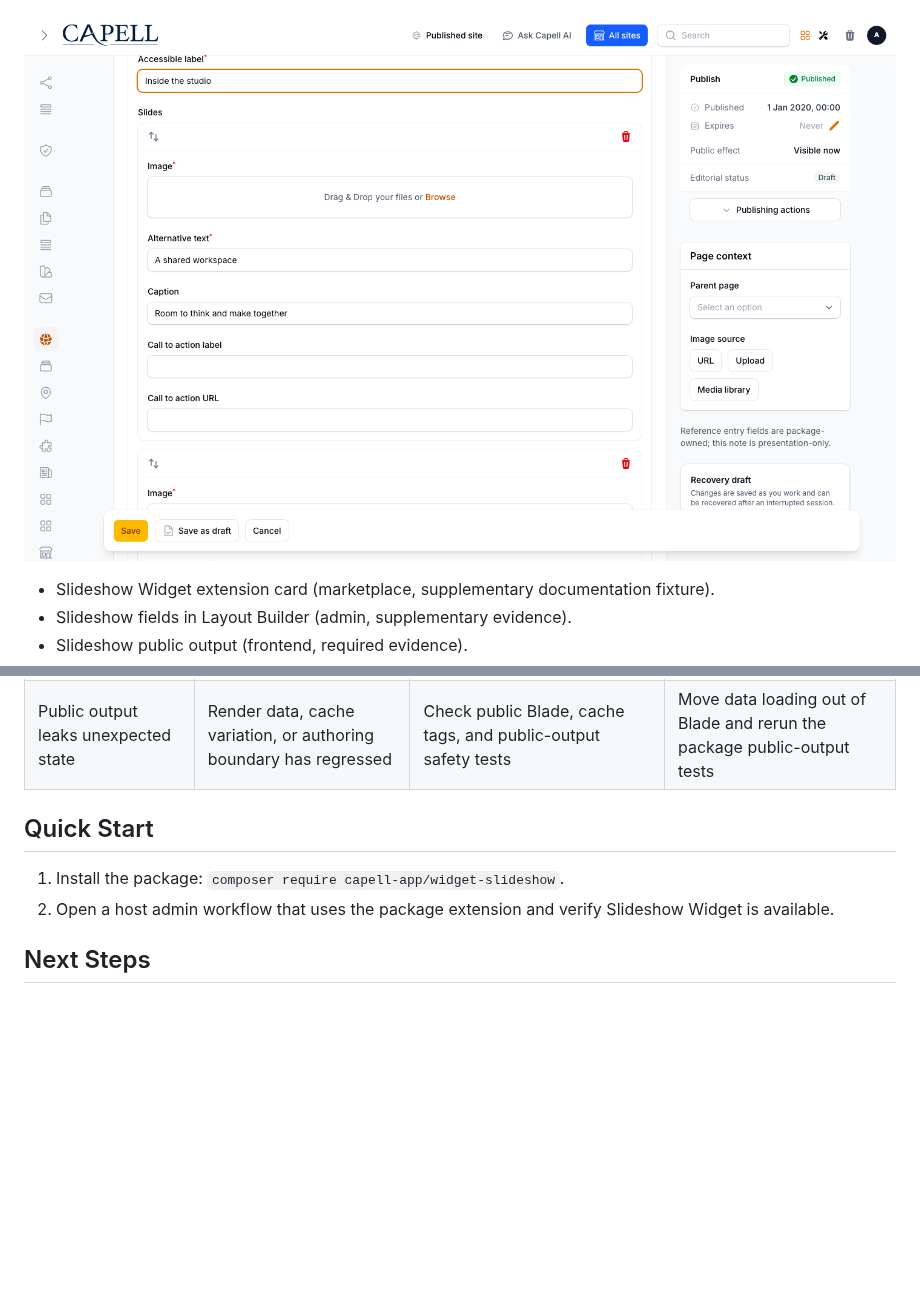
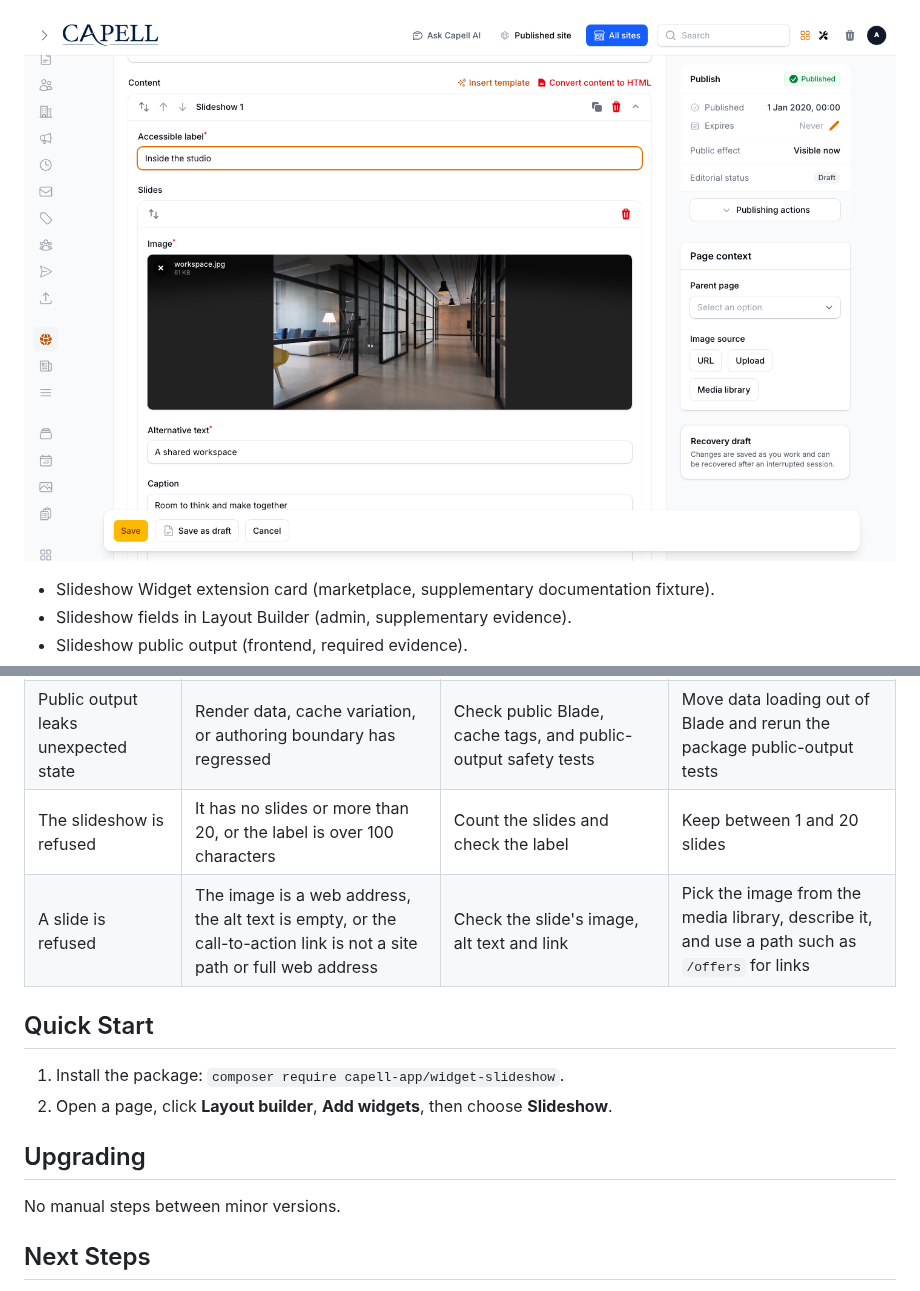
Before and after one commit to capell-app/widget-slideshow, a Markdown page: README.md, 2 parts joined by grey strips. Rendered like a GitHub page; pictures changed too: docs/screenshots/slideshow-layout-builder-editor.png; blank space fills up the shorter version.

```diff
--- a/README.md
+++ b/README.md
@@ -102,11 +102,17 @@ This package has no schema impact. It extends Capell through `asset` contributio
 | --- | --- | --- | --- |
 | Package surface is missing after install | Provider or manifest is not loaded | Confirm `capell.json`, package `composer.json`, and provider registration | Reinstall the package, refresh Composer autoload, and clear host caches |
 | Public output leaks unexpected state | Render data, cache variation, or authoring boundary has regressed | Check public Blade, cache tags, and public-output safety tests | Move data loading out of Blade and rerun the package public-output tests |
+| The slideshow is refused | It has no slides or more than 20, or the label is over 100 characters | Count the slides and check the label | Keep between 1 and 20 slides |
+| A slide is refused | The image is a web address, the alt text is empty, or the call-to-action link is not a site path or full web address | Check the slide's image, alt text and link | Pick the image from the media library, describe it, and use a path such as `/offers` for links |
 
 ## Quick Start
 
 1. Install the package: `composer require capell-app/widget-slideshow`.
-2. Open a host admin workflow that uses the package extension and verify Slideshow Widget is available.
+2. Open a page, click **Layout builder**, **Add widgets**, then choose **Slideshow**.
+
+## Upgrading
+
+No manual steps between minor versions.
 
 ## Next Steps
 
```
Also changed, not shown: docs/overview.admin.md (+2 -2 lines), docs/overview.md (+2 -2 lines), 14 other files.
